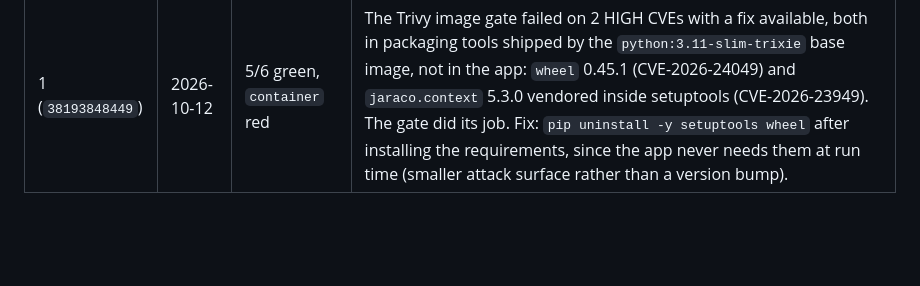
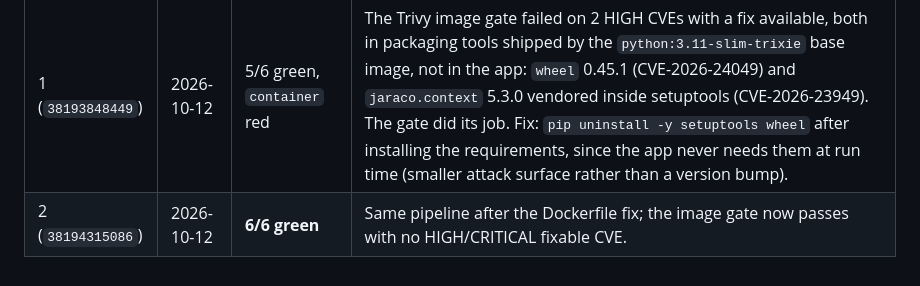
Before and after one commit to mohamedelds849-bit/appsec-devsecops-pipeline, a Markdown page: REVIEW.md, the part around the change. Drawn GitHub-style; blank space fills up the shorter version.

```diff
--- a/REVIEW.md
+++ b/REVIEW.md
@@ -101,3 +101,4 @@ Docker Hub / GHCR, the Gitleaks SHA-256 from the release checksums file.
 | Run | Date | Result | What happened |
 |---|---|---|---|
 | 1 (`38193848449`) | 2026-10-12 | 5/6 green, `container` red | The Trivy image gate failed on 2 HIGH CVEs with a fix available, both in packaging tools shipped by the `python:3.11-slim-trixie` base image, not in the app: `wheel` 0.45.1 (CVE-2026-24049) and `jaraco.context` 5.3.0 vendored inside setuptools (CVE-2026-23949). The gate did its job. Fix: `pip uninstall -y setuptools wheel` after installing the requirements, since the app never needs them at run time (smaller attack surface rather than a version bump). |
+| 2 (`38194315086`) | 2026-10-12 | **6/6 green** | Same pipeline after the Dockerfile fix; the image gate now passes with no HIGH/CRITICAL fixable CVE. |
```
Also changed, not shown: LEARN.md (+6 -8 lines), README.md (+2 -2 lines).
